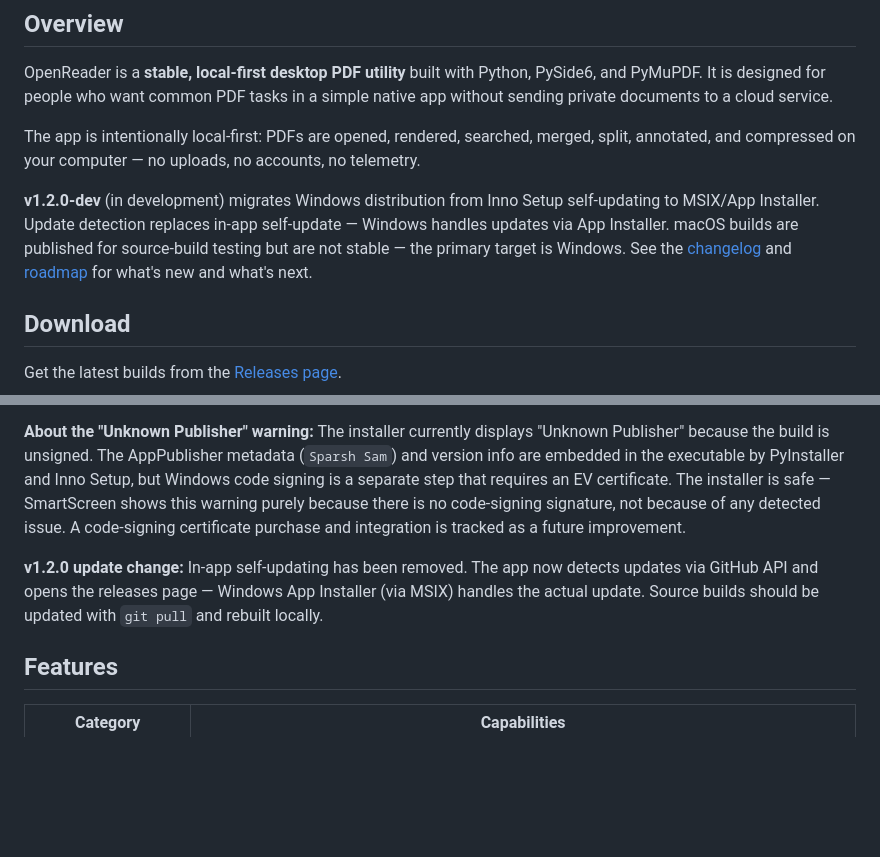
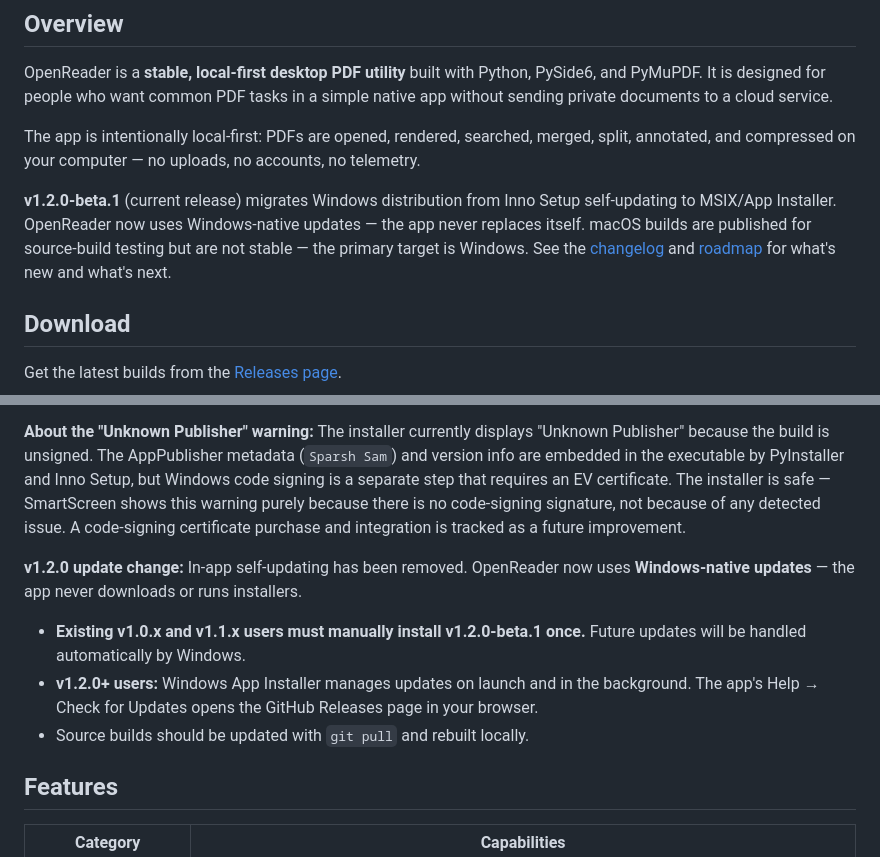
Before and after one commit to sparshsam/openreader, a Markdown page: README.md, 2 parts joined by grey strips. GitHub-like rendering; blank space fills up the shorter version.

```diff
--- a/README.md
+++ b/README.md
@@ -47,7 +47,7 @@ OpenReader is a **stable, local-first desktop PDF utility** built with Python, P
 
 The app is intentionally local-first: PDFs are opened, rendered, searched, merged, split, annotated, and compressed on your computer — no uploads, no accounts, no telemetry.
 
-**v1.2.0-dev** (in development) migrates Windows distribution from Inno Setup self-updating to MSIX/App Installer. Update detection replaces in-app self-update — Windows handles updates via App Installer. macOS builds are published for source-build testing but are not stable — the primary target is Windows. See the [changelog](CHANGELOG.md) and [roadmap](ROADMAP.md) for what's new and what's next.
+**v1.2.0-beta.1** (current release) migrates Windows distribution from Inno Setup self-updating to MSIX/App Installer. OpenReader now uses Windows-native updates — the app never replaces itself. macOS builds are published for source-build testing but are not stable — the primary target is Windows. See the [changelog](CHANGELOG.md) and [roadmap](ROADMAP.md) for what's new and what's next.
 
 ## Download
 
@@ -62,7 +62,11 @@ Windows may show a SmartScreen warning because community builds are not code-sig
 
 **About the "Unknown Publisher" warning:** The installer currently displays "Unknown Publisher" because the build is unsigned. The AppPublisher metadata (`Sparsh Sam`) and version info are embedded in the executable by PyInstaller and Inno Setup, but Windows code signing is a separate step that requires an EV certificate. The installer is safe — SmartScreen shows this warning purely because there is no code-signing signature, not because of any detected issue. A code-signing certificate purchase and integration is tracked as a future improvement.
 
-**v1.2.0 update change:** In-app self-updating has been removed. The app now detects updates via GitHub API and opens the releases page — Windows App Installer (via MSIX) handles the actual update. Source builds should be updated with `git pull` and rebuilt locally.
+**v1.2.0 update change:** In-app self-updating has been removed. OpenReader now uses **Windows-native updates** — the app never downloads or runs installers.
+
+- **Existing v1.0.x and v1.1.x users must manually install v1.2.0-beta.1 once.** Future updates will be handled automatically by Windows.
+- **v1.2.0+ users:** Windows App Installer manages updates on launch and in the background. The app's Help → Check for Updates opens the GitHub Releases page in your browser.
+- Source builds should be updated with `git pull` and rebuilt locally.
 
 ## Features
 
```
Also changed, not shown: SUPPORT.md (+8 -14 lines).
